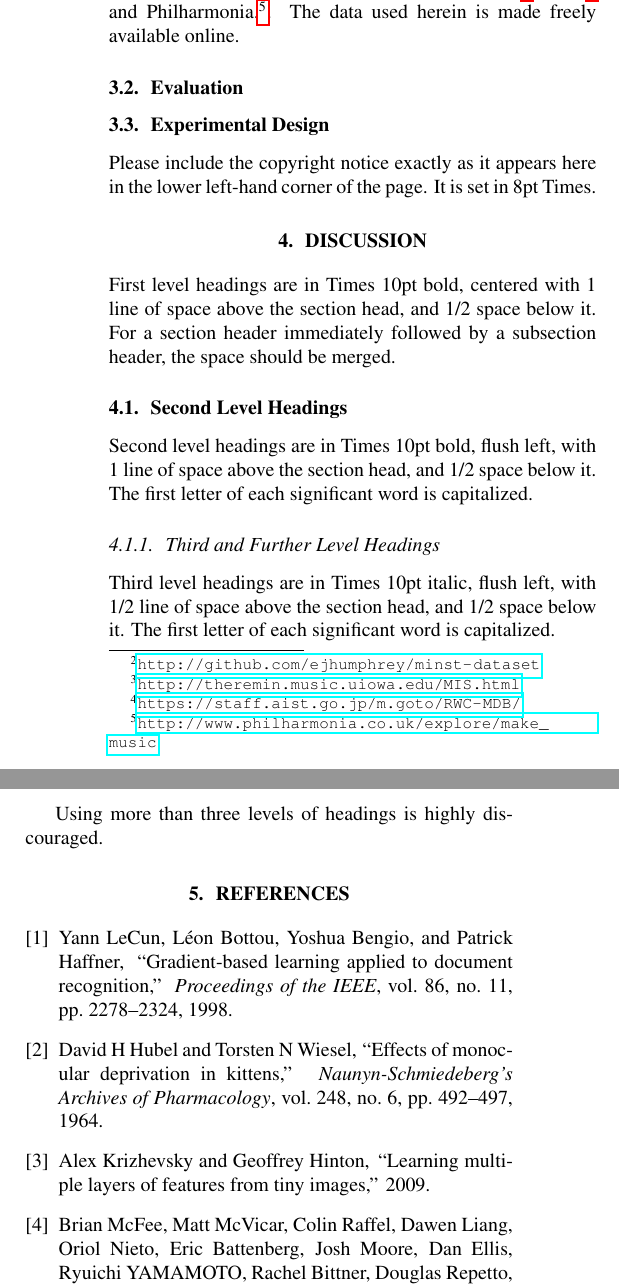
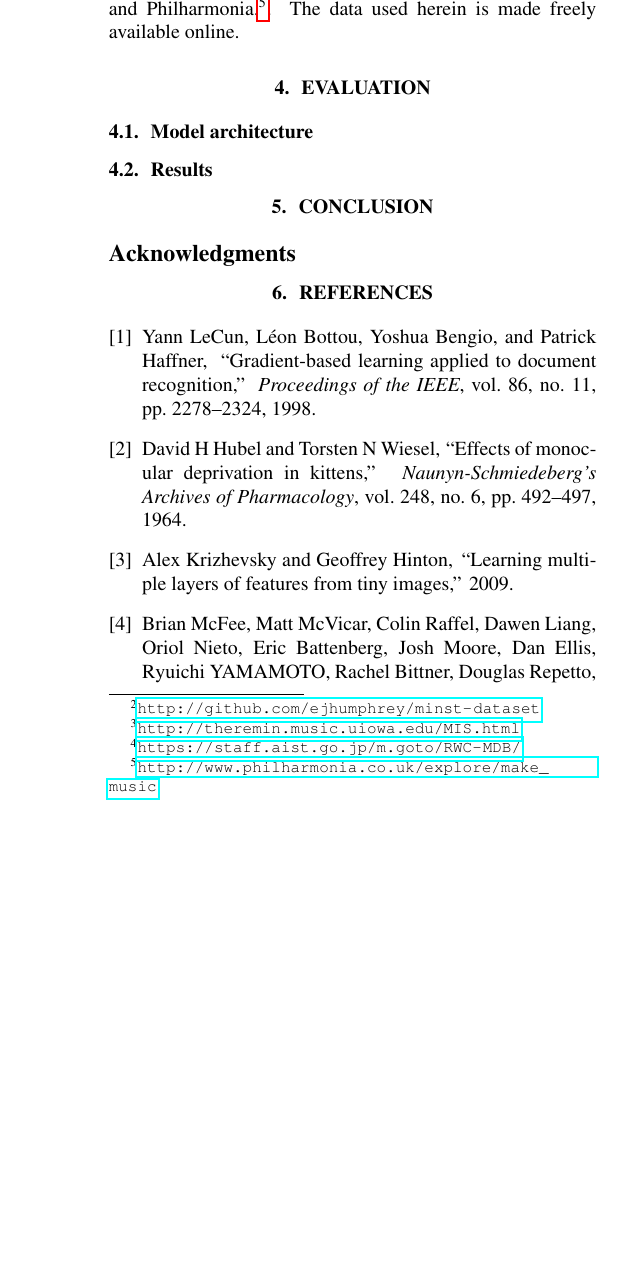
Before and after one commit to ejhumphrey/harmonic-cnn, a LaTeX paper (paper/2016_HarmonicCNN.tex): two parts of the columns of page 4 of 4 before the commit and part of one column of page 4 of 4 after it, the two joined at a grey line, cut so that both start at the same text, the shorter picture padded with empty space. Compiled offline with pdfLaTeX.

Commit message:
removing cruft, restructuring

```diff
--- a/paper/2016_HarmonicCNN.tex
+++ b/paper/2016_HarmonicCNN.tex
@@ -299,36 +297,19 @@ UIowa Music Instrument Samples,\footnote{\url{http://theremin.music.uiowa.edu/MI
 The data used herein is made freely available online.
 
 
-\subsection{Evaluation}
+\section{Evaluation}
 
 
 
-\subsection{Experimental Design}
+\subsection{Model architecture}
 
-Please include the copyright notice exactly as it appears here in the lower left-hand corner of the page.
-It is set in 8pt Times.
+\subsection{Results}
 
 
-\section{Discussion}
+\section{Conclusion}
 
-First level headings are in Times 10pt bold,
-centered with 1 line of space above the section head, and 1/2 space below it.
-For a section header immediately followed by a subsection header, the space should be merged.
 
-\subsection{Second Level Headings}
-
-Second level headings are in Times 10pt bold, flush left,
-with 1 line of space above the section head, and 1/2 space below it.
-The first letter of each significant word is capitalized.
-
-\subsubsection{Third and Further Level Headings}
-
-Third level headings are in Times 10pt italic, flush left,
-with 1/2 line of space above the section head, and 1/2 space below it.
-The first letter of each significant word is capitalized.
-
-Using more than three levels of headings is highly discouraged.
-
+\subsection*{Acknowledgments}
 
 % For bibtex users:
 \bibliographystyle{IEEEbib}
```
Also changed, not shown: paper/2016_HarmonicCNN.tex (6 more changed lines).
